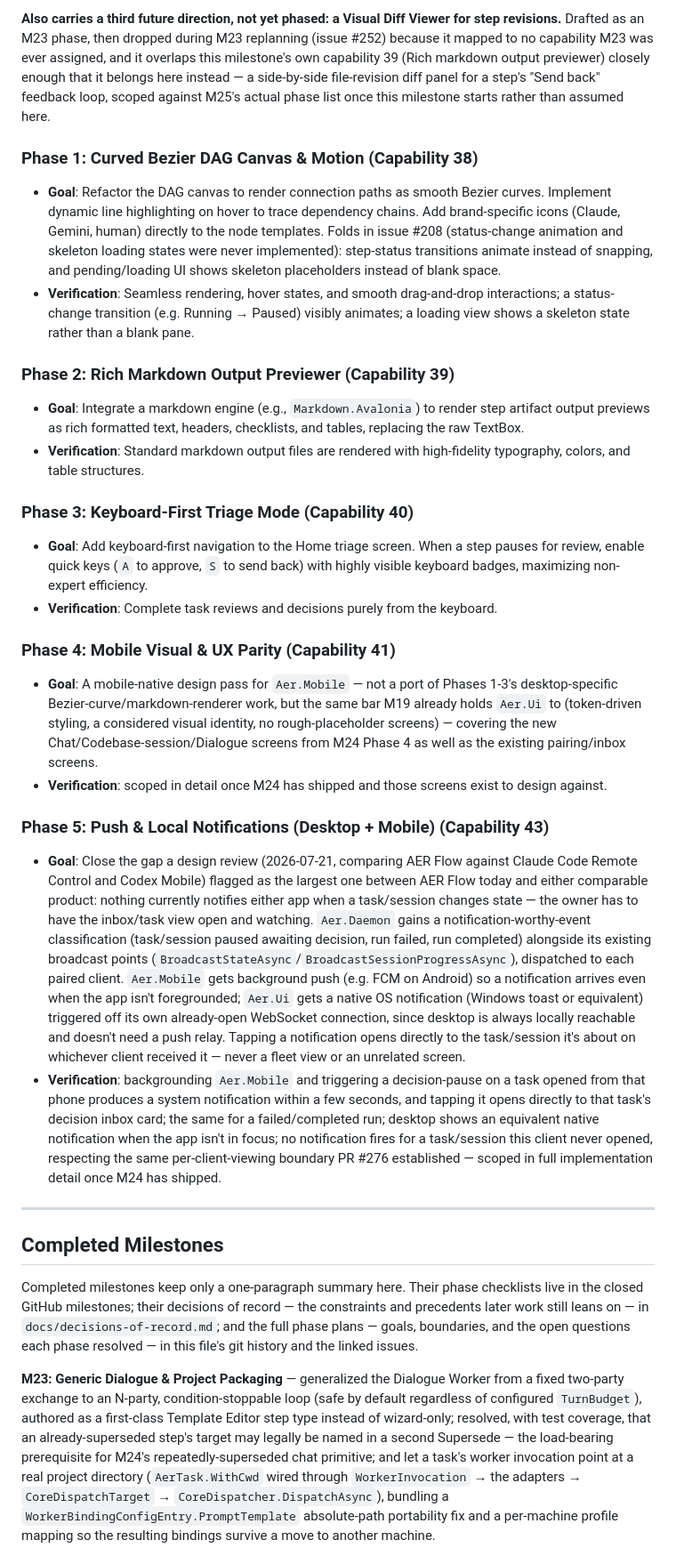
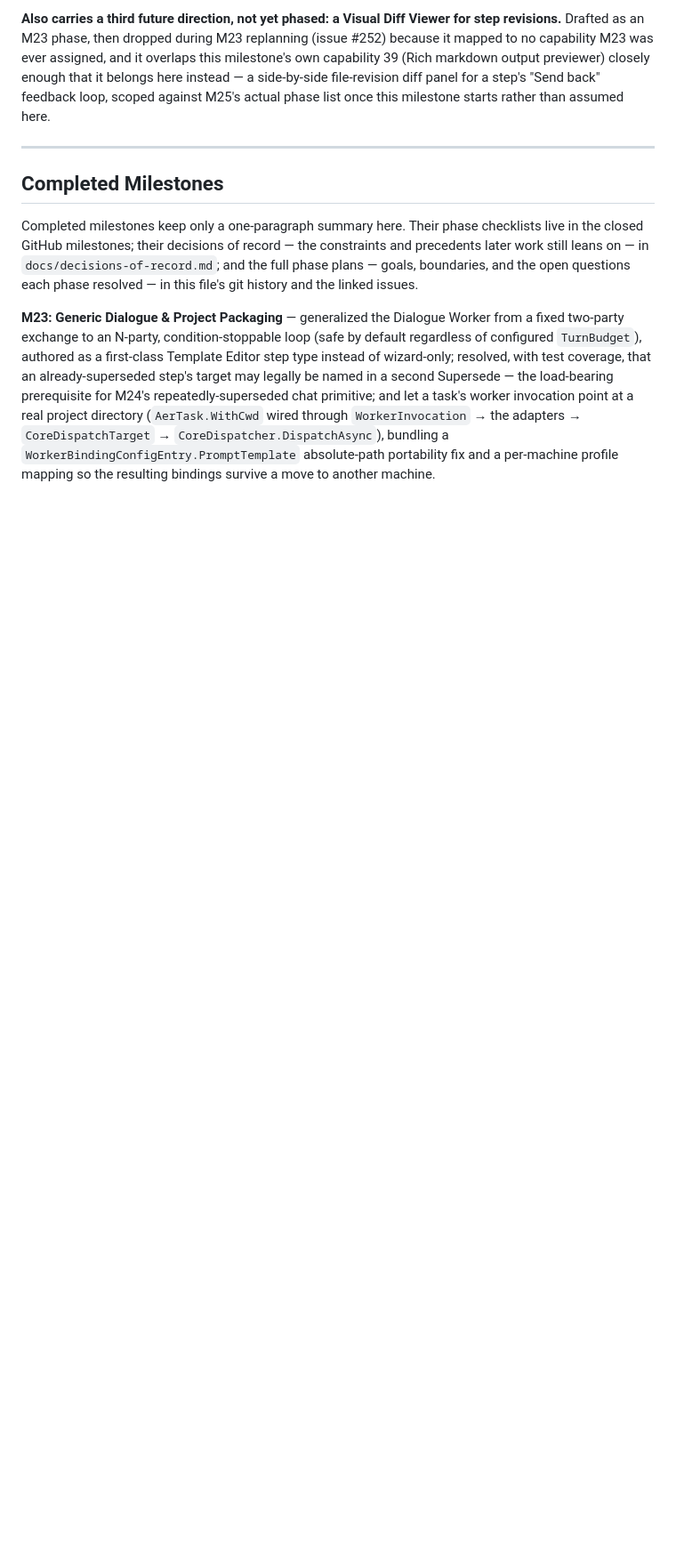
Before and after one commit to aer-works/aer-flow, a Markdown page: IMPLEMENTATION_PLAN.md, the part around one of its changes. Shown at 89% size. Rendered like a GitHub page; blank space fills up the shorter version.

```diff
--- a/IMPLEMENTATION_PLAN.md
+++ b/IMPLEMENTATION_PLAN.md
@@ -186,26 +192,6 @@ capability M23 was ever assigned, and it overlaps this milestone's own capabilit
 output previewer) closely enough that it belongs here instead — a side-by-side file-revision diff
 panel for a step's "Send back" feedback loop, scoped against M25's actual phase list once this
 milestone starts rather than assumed here.
-
-### Phase 1: Curved Bezier DAG Canvas & Motion (Capability 38)
-- **Goal**: Refactor the DAG canvas to render connection paths as smooth Bezier curves. Implement dynamic line highlighting on hover to trace dependency chains. Add brand-specific icons (Claude, Gemini, human) directly to the node templates. Folds in issue #208 (status-change animation and skeleton loading states were never implemented): step-status transitions animate instead of snapping, and pending/loading UI shows skeleton placeholders instead of blank space.
-- **Verification**: Seamless rendering, hover states, and smooth drag-and-drop interactions; a status-change transition (e.g. Running → Paused) visibly animates; a loading view shows a skeleton state rather than a blank pane.
-
-### Phase 2: Rich Markdown Output Previewer (Capability 39)
-- **Goal**: Integrate a markdown engine (e.g., `Markdown.Avalonia`) to render step artifact output previews as rich formatted text, headers, checklists, and tables, replacing the raw TextBox.
-- **Verification**: Standard markdown output files are rendered with high-fidelity typography, colors, and table structures.
-
-### Phase 3: Keyboard-First Triage Mode (Capability 40)
-- **Goal**: Add keyboard-first navigation to the Home triage screen. When a step pauses for review, enable quick keys (`A` to approve, `S` to send back) with highly visible keyboard badges, maximizing non-expert efficiency.
-- **Verification**: Complete task reviews and decisions purely from the keyboard.
-
-### Phase 4: Mobile Visual & UX Parity (Capability 41)
-- **Goal**: A mobile-native design pass for `Aer.Mobile` — not a port of Phases 1-3's desktop-specific Bezier-curve/markdown-renderer work, but the same bar M19 already holds `Aer.Ui` to (token-driven styling, a considered visual identity, no rough-placeholder screens) — covering the new Chat/Codebase-session/Dialogue screens from M24 Phase 4 as well as the existing pairing/inbox screens.
-- **Verification**: scoped in detail once M24 has shipped and those screens exist to design against.
-
-### Phase 5: Push & Local Notifications (Desktop + Mobile) (Capability 43)
-- **Goal**: Close the gap a design review (2026-07-21, comparing AER Flow against Claude Code Remote Control and Codex Mobile) flagged as the largest one between AER Flow today and either comparable product: nothing currently notifies either app when a task/session changes state — the owner has to have the inbox/task view open and watching. `Aer.Daemon` gains a notification-worthy-event classification (task/session paused awaiting decision, run failed, run completed) alongside its existing broadcast points (`BroadcastStateAsync`/`BroadcastSessionProgressAsync`), dispatched to each paired client. `Aer.Mobile` gets background push (e.g. FCM on Android) so a notification arrives even when the app isn't foregrounded; `Aer.Ui` gets a native OS notification (Windows toast or equivalent) triggered off its own already-open WebSocket connection, since desktop is always locally reachable and doesn't need a push relay. Tapping a notification opens directly to the task/session it's about on whichever client received it — never a fleet view or an unrelated screen.
-- **Verification**: backgrounding `Aer.Mobile` and triggering a decision-pause on a task opened from that phone produces a system notification within a few seconds, and tapping it opens directly to that task's decision inbox card; the same for a failed/completed run; desktop shows an equivalent native notification when the app isn't in focus; no notification fires for a task/session this client never opened, respecting the same per-client-viewing boundary PR #276 established — scoped in full implementation detail once M24 has shipped.
 
 ---
 
```
Also changed, not shown: other parts of IMPLEMENTATION_PLAN.md (+9 -3 lines).
